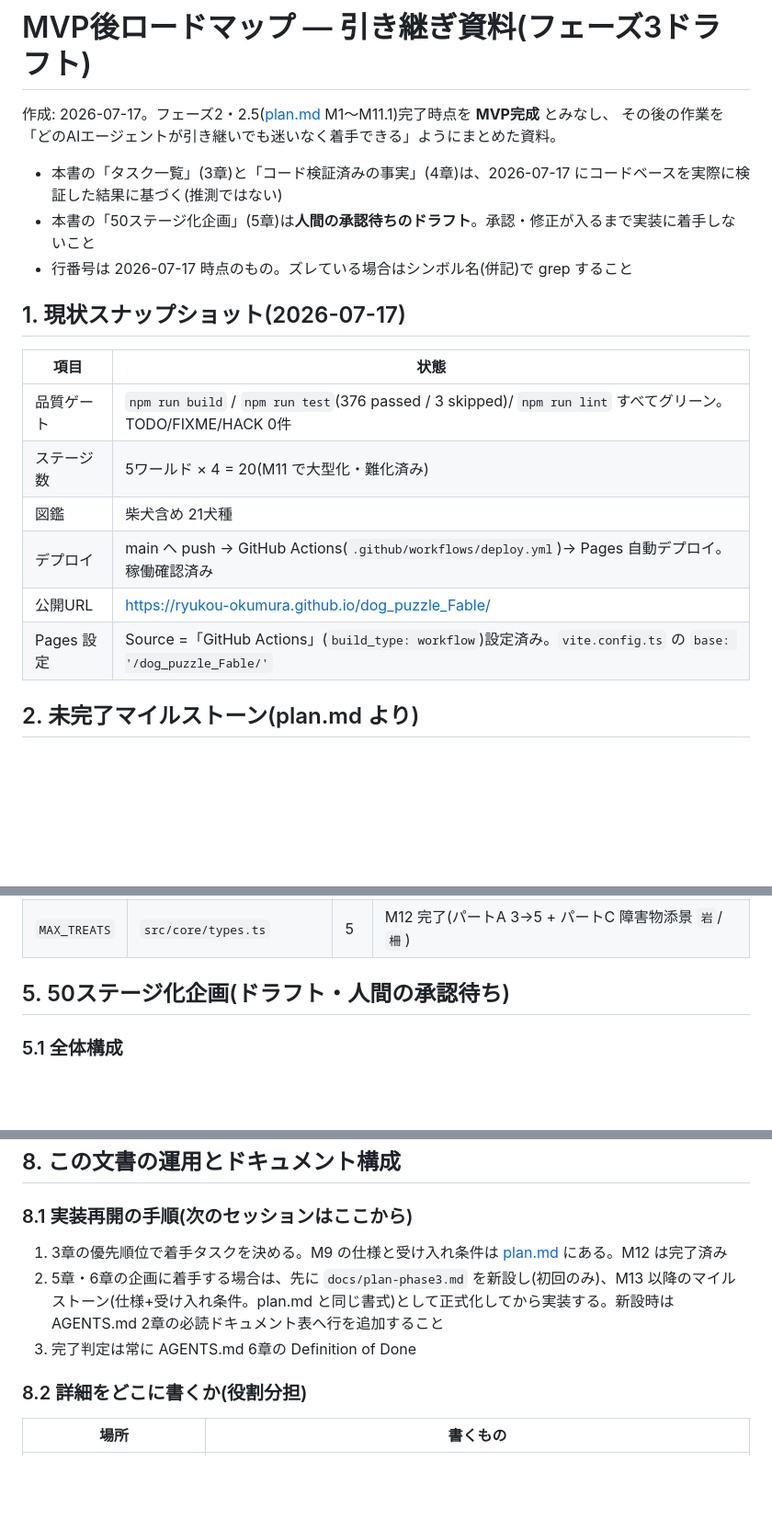
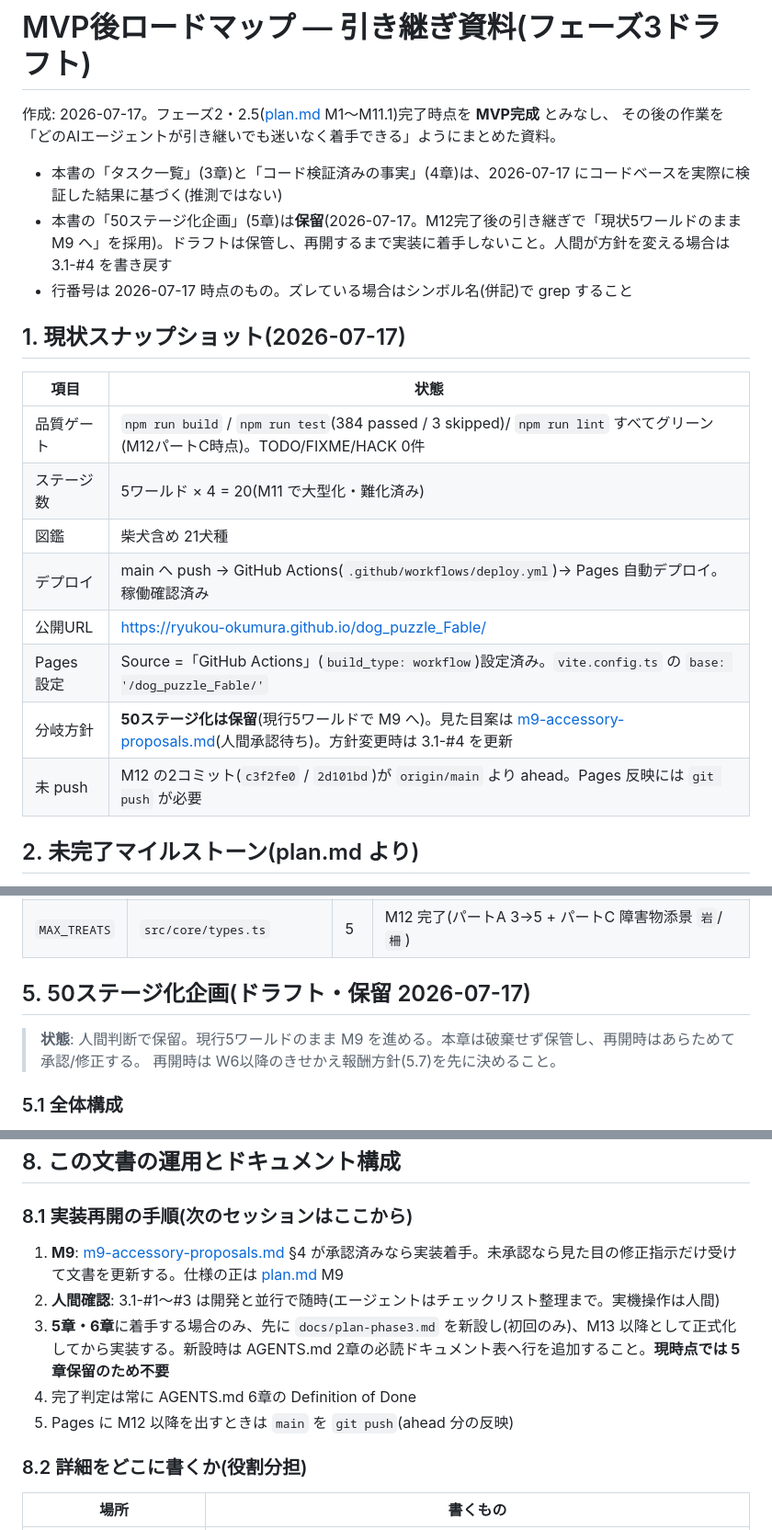
Before and after one commit to RYUKOU-OKUMURA/dog_puzzle_Fable, a Markdown page: docs/roadmap.md, 3 parts joined by grey strips. Shown at 92% size. Rendered like a GitHub page; blank space fills up the shorter version.

```diff
--- a/docs/roadmap.md
+++ b/docs/roadmap.md
@@ -4,19 +4,21 @@
 その後の作業を「どのAIエージェントが引き継いでも迷いなく着手できる」ようにまとめた資料。
 
 - 本書の「タスク一覧」(3章)と「コード検証済みの事実」(4章)は、2026-07-17 にコードベースを実際に検証した結果に基づく(推測ではない)
-- 本書の「50ステージ化企画」(5章)は**人間の承認待ちのドラフト**。承認・修正が入るまで実装に着手しないこと
+- 本書の「50ステージ化企画」(5章)は**保留**(2026-07-17。M12完了後の引き継ぎで「現状5ワールドのまま M9 へ」を採用)。ドラフトは保管し、再開するまで実装に着手しないこと。人間が方針を変える場合は 3.1-#4 を書き戻す
 - 行番号は 2026-07-17 時点のもの。ズレている場合はシンボル名(併記)で grep すること
 
 ## 1. 現状スナップショット(2026-07-17)
 
 | 項目       | 状態                                                                                                         |
 | ---------- | ------------------------------------------------------------------------------------------------------------ |
-| 品質ゲート | `npm run build` / `npm run test`(376 passed / 3 skipped)/ `npm run lint` すべてグリーン。TODO/FIXME/HACK 0件 |
+| 品質ゲート | `npm run build` / `npm run test`(384 passed / 3 skipped)/ `npm run lint` すべてグリーン(M12パートC時点)。TODO/FIXME/HACK 0件 |
 | ステージ数 | 5ワールド × 4 = 20(M11 で大型化・難化済み)                                                                   |
 | 図鑑       | 柴犬含め 21犬種                                                                                              |
 | デプロイ   | main へ push → GitHub Actions(`.github/workflows/deploy.yml`)→ Pages 自動デプロイ。稼働確認済み              |
 | 公開URL    | <https://ryukou-okumura.github.io/dog_puzzle_Fable/>                                                         |
 | Pages 設定 | Source =「GitHub Actions」(`build_type: workflow`)設定済み。`vite.config.ts` の `base: '/dog_puzzle_Fable/'` |
+| 分岐方針   | **50ステージ化は保留**(現行5ワールドで M9 へ)。見た目案は [m9-accessory-proposals.md](./m9-accessory-proposals.md)(人間承認待ち)。方針変更時は 3.1-#4 を更新 |
+| 未 push    | M12 の2コミット(`c3f2fe0` / `2d101bd`)が `origin/main` より ahead。Pages 反映には `git push` が必要          |
 
 ## 2. 未完了マイルストーン(plan.md より)
 
@@ -90,7 +119,10 @@
 | `MAX_SIZE`   | `src/stage/stageMap.ts:73` | 12  | 盤面上限。**iPad縦持ちのタップ操作の都合でこれ以上増やさない**(plan.md M10) |
 | `MAX_TREATS` | `src/core/types.ts`        | 5   | M12 完了(パートA 3→5 + パートC 障害物添景 `岩`/`柵`)                        |
 
-## 5. 50ステージ化企画(ドラフト・人間の承認待ち)
+## 5. 50ステージ化企画(ドラフト・**保留** 2026-07-17)
+
+> **状態**: 人間判断で保留。現行5ワールドのまま M9 を進める。本章は破棄せず保管し、再開時はあらためて承認/修正する。
+> 再開時は W6以降のきせかえ報酬方針(5.7)を先に決めること。
 
 ### 5.1 全体構成
 
@@ -234,9 +266,11 @@ W1〜W5(既存) → W6 ドイツ・オーストリア → W7 イタリア → W8
 
 ### 8.1 実装再開の手順(次のセッションはここから)
 
-1. 3章の優先順位で着手タスクを決める。M9 の仕様と受け入れ条件は [plan.md](./plan.md) にある。M12 は完了済み
-2. 5章・6章の企画に着手する場合は、先に `docs/plan-phase3.md` を新設し(初回のみ)、M13 以降のマイルストーン(仕様+受け入れ条件。plan.md と同じ書式)として正式化してから実装する。新設時は AGENTS.md 2章の必読ドキュメント表へ行を追加すること
-3. 完了判定は常に AGENTS.md 6章の Definition of Done
+1. **M9**: [m9-accessory-proposals.md](./m9-accessory-proposals.md) §4 が承認済みなら実装着手。未承認なら見た目の修正指示だけ受けて文書を更新する。仕様の正は [plan.md](./plan.md) M9
+2. **人間確認**: 3.1-#1〜#3 は開発と並行で随時(エージェントはチェックリスト整理まで。実機操作は人間)
+3. **5章・6章**に着手する場合のみ、先に `docs/plan-phase3.md` を新設し(初回のみ)、M13 以降として正式化してから実装する。新設時は AGENTS.md 2章の必読ドキュメント表へ行を追加すること。**現時点では 5章保留のため不要**
+4. 完了判定は常に AGENTS.md 6章の Definition of Done
+5. Pages に M12 以降を出すときは `main` を `git push`(ahead 分の反映)
 
 ### 8.2 詳細をどこに書くか(役割分担)
 
```
Also changed, not shown: other parts of docs/roadmap.md (+36 -9 lines), docs/m9-accessory-proposals.md (added, +102 -0 lines), docs/plan.md (+2 -0 lines).
